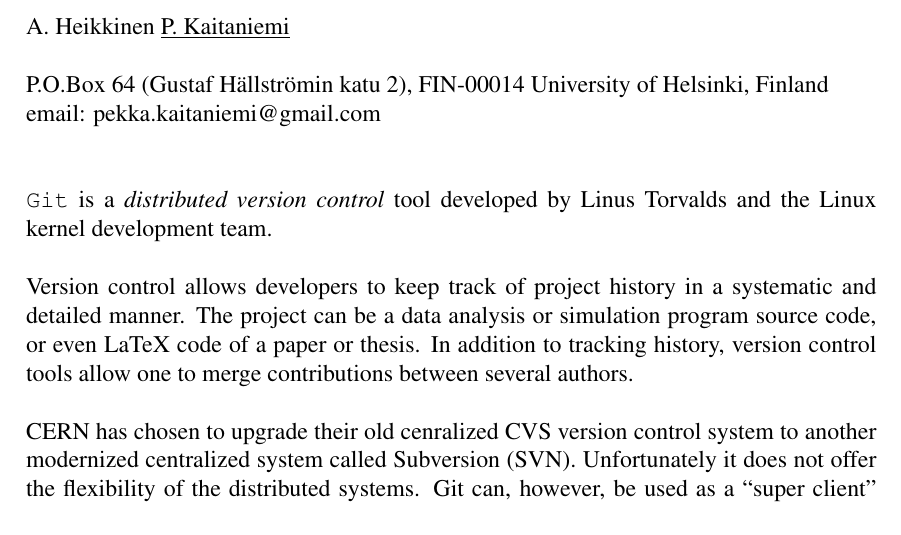
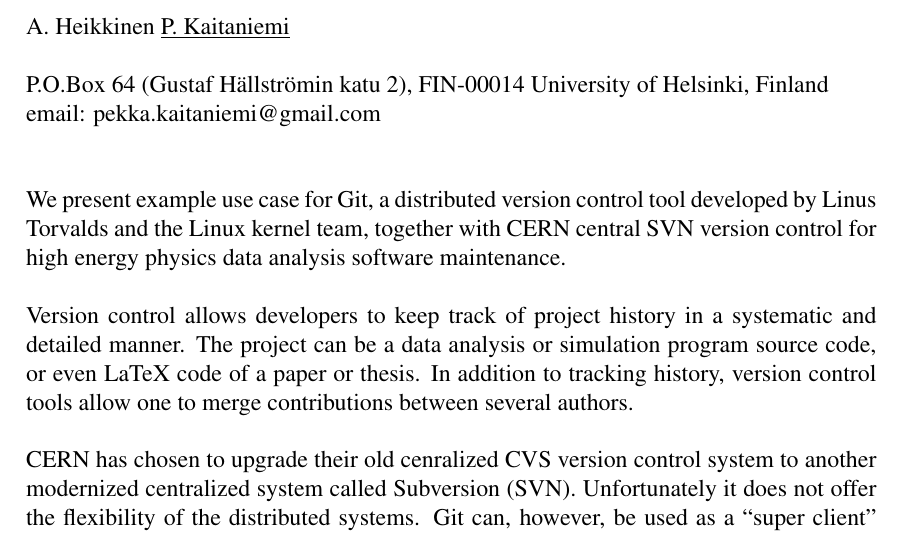
Before and after one commit to kaitanie/git-svn-poster, a LaTeX document (fp2009.tex): part of the page, cut so that both start at the same text. Compiled offline with pdfLaTeX.

Commit message:
Talk about CERN SVN service in the first paragraph

```diff
--- a/fp2009.tex
+++ b/fp2009.tex
@@ -49,8 +49,10 @@
 %%% Body text begins here.
 %%%
 
-{\tt Git} is a \emph{distributed version control} tool developed by
-Linus Torvalds and the Linux kernel development team.
+We present example use case for Git, a distributed version control
+tool developed by Linus Torvalds and the Linux kernel team, together
+with CERN central SVN version control for high energy physics data
+analysis software maintenance.
 
 Version control allows developers to keep track of project history in
 a systematic and detailed manner. The project can be a data analysis
```
